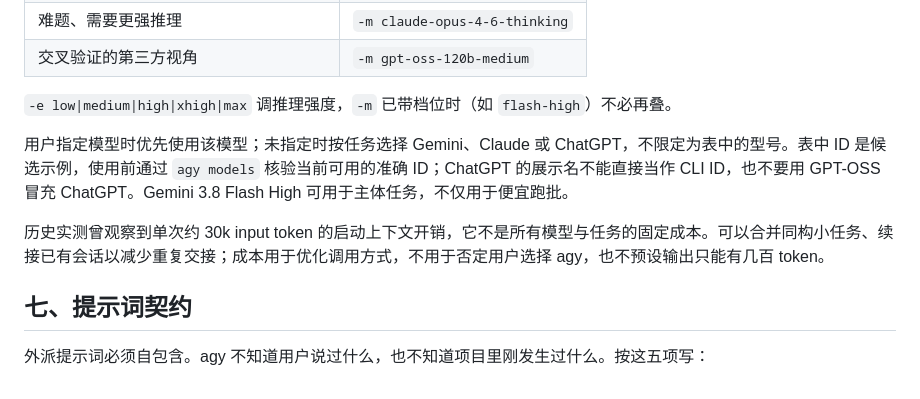
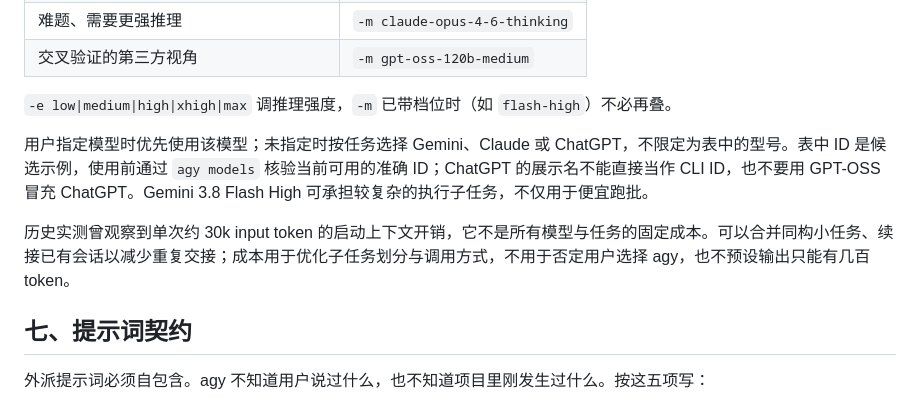
Before and after one commit to xhslam/hg-skill, a Markdown page: hg-agy-subagent/SKILL.md, the part around one of its changes. GitHub-like rendering.

```diff
--- a/hg-agy-subagent/SKILL.md
+++ b/hg-agy-subagent/SKILL.md
@@ -209,9 +223,9 @@ $Prompt | & $Agy --model claude-sonnet-4-6 --output-format json
 
 `-e low|medium|high|xhigh|max` 调推理强度，`-m` 已带档位时（如 `flash-high`）不必再叠。
 
-用户指定模型时优先使用该模型；未指定时按任务选择 Gemini、Claude 或 ChatGPT，不限定为表中的型号。表中 ID 是候选示例，使用前通过 `agy models` 核验当前可用的准确 ID；ChatGPT 的展示名不能直接当作 CLI ID，也不要用 GPT-OSS 冒充 ChatGPT。Gemini 3.8 Flash High 可用于主体任务，不仅用于便宜跑批。
+用户指定模型时优先使用该模型；未指定时按任务选择 Gemini、Claude 或 ChatGPT，不限定为表中的型号。表中 ID 是候选示例，使用前通过 `agy models` 核验当前可用的准确 ID；ChatGPT 的展示名不能直接当作 CLI ID，也不要用 GPT-OSS 冒充 ChatGPT。Gemini 3.8 Flash High 可承担较复杂的执行子任务，不仅用于便宜跑批。
 
-历史实测曾观察到单次约 30k input token 的启动上下文开销，它不是所有模型与任务的固定成本。可以合并同构小任务、续接已有会话以减少重复交接；成本用于优化调用方式，不用于否定用户选择 agy，也不预设输出只能有几百 token。
+历史实测曾观察到单次约 30k input token 的启动上下文开销，它不是所有模型与任务的固定成本。可以合并同构小任务、续接已有会话以减少重复交接；成本用于优化子任务划分与调用方式，不用于否定用户选择 agy，也不预设输出只能有几百 token。
 
 ## 七、提示词契约
 
```
Also changed, not shown: other parts of hg-agy-subagent/SKILL.md (+26 -12 lines).
